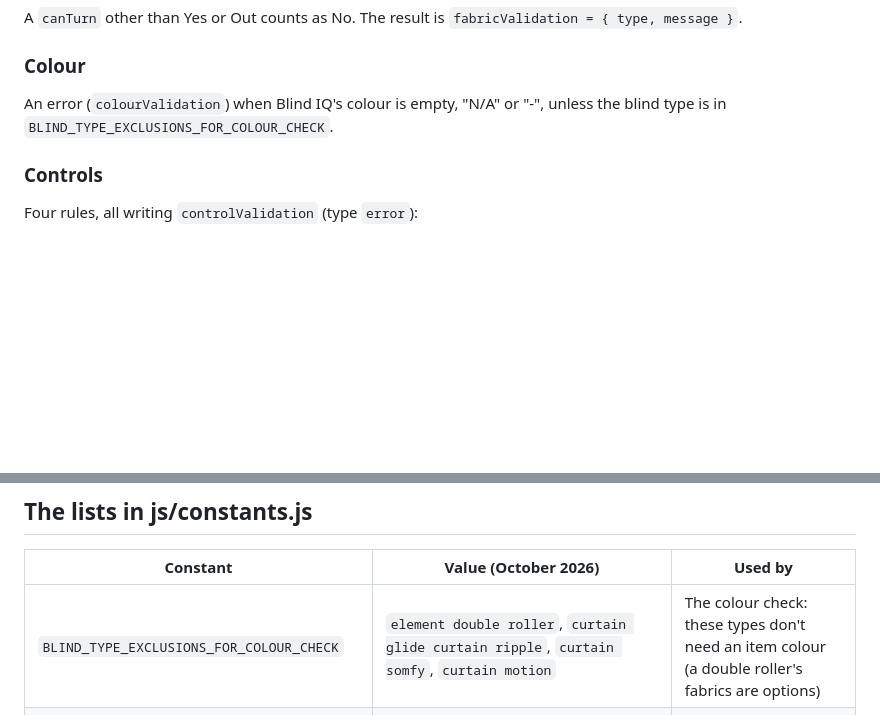
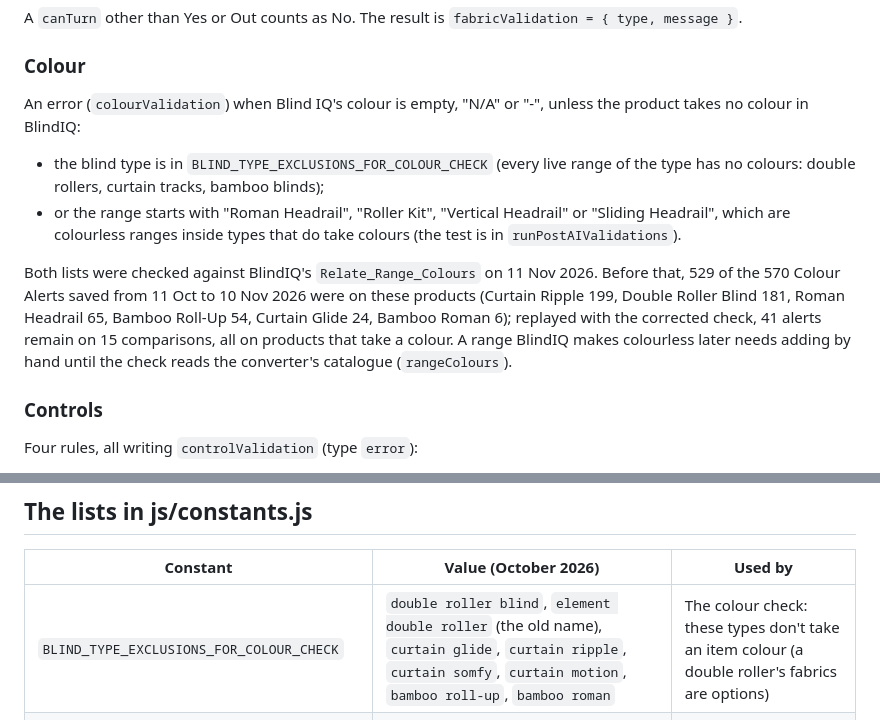
Before and after one commit to RussedyBussedy/OrderBot, a Markdown page: docs/comparison/validations.md, 2 parts joined by grey strips. GitHub-like rendering; blank space fills up the shorter version.

```diff
--- a/docs/comparison/validations.md
+++ b/docs/comparison/validations.md
@@ -57,7 +57,12 @@ A `canTurn` other than Yes or Out counts as No. The result is `fabricValidation
 
 ### Colour
 
-An error (`colourValidation`) when Blind IQ's colour is empty, "N/A" or "-", unless the blind type is in `BLIND_TYPE_EXCLUSIONS_FOR_COLOUR_CHECK`.
+An error (`colourValidation`) when Blind IQ's colour is empty, "N/A" or "-", unless the product takes no colour in BlindIQ:
+
+- the blind type is in `BLIND_TYPE_EXCLUSIONS_FOR_COLOUR_CHECK` (every live range of the type has no colours: double rollers, curtain tracks, bamboo blinds);
+- or the range starts with "Roman Headrail", "Roller Kit", "Vertical Headrail" or "Sliding Headrail", which are colourless ranges inside types that do take colours (the test is in `runPostAIValidations`).
+
+Both lists were checked against BlindIQ's `Relate_Range_Colours` on 11 Nov 2026. Before that, 529 of the 570 Colour Alerts saved from 11 Oct to 10 Nov 2026 were on these products (Curtain Ripple 199, Double Roller Blind 181, Roman Headrail 65, Bamboo Roll-Up 54, Curtain Glide 24, Bamboo Roman 6); replayed with the corrected check, 41 alerts remain on 15 comparisons, all on products that take a colour. A range BlindIQ makes colourless later needs adding by hand until the check reads the converter's catalogue (`rangeColours`).
 
 ### Controls
 
@@ -139,7 +144,7 @@ Runs only when Pass 1 found an instruction that **all** blinds get valances (`va
 
 | Constant | Value (October 2026) | Used by |
 |---|---|---|
-| `BLIND_TYPE_EXCLUSIONS_FOR_COLOUR_CHECK` | `element double roller`, `curtain glide curtain ripple`, `curtain somfy`, `curtain motion` | The colour check: these types don't need an item colour (a double roller's fabrics are options) |
+| `BLIND_TYPE_EXCLUSIONS_FOR_COLOUR_CHECK` | `double roller blind`, `element double roller` (the old name), `curtain glide`, `curtain ripple`, `curtain somfy`, `curtain motion`, `bamboo roll-up`, `bamboo roman` | The colour check: these types don't take an item colour (a double roller's fabrics are options) |
 | `BLIND_TYPES_REQUIRING_CONTROL_VALIDATION` | `element roller`, `roller system 40`, `roller system 55`, `element vison`, `vision blind`, `romashade`, `outdoor channel x`, `outdoor free hang`, `outdoor zip x`, `outdoor wire x`, `outdoor widescreen` | Control rule 3: a drive is required (chain, motor or dual; crank, motor or spring on the outdoor types) |
 | `BLIND_TYPES_REQUIRING_DUAL_CONTROL` | `element roller sys 40`, `roller system 40`, `roller system 55`, `element double roller`, `outdoor free hang`, `element vision`, `vision blind` | Control rule 1: both controls required |
 | `CRITICAL_FIELDS` | `blindType`, `range`, `colour`, `qty`, `width`, `drop`, `control1`, `control2` | See [Critical fields](#critical-fields-and-how-critical-issues-surface) |
```
Also changed, not shown: CLAUDE.md (+1 -1 lines), docs/known-issues-and-roadmap.md (+2 -2 lines).
